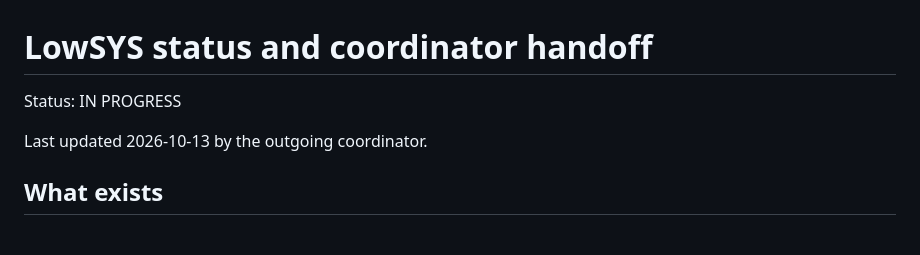
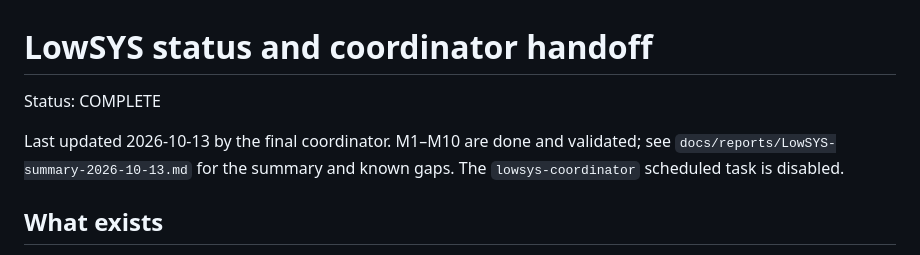
Before and after one commit to HearthOfEmbers/LowSYS, a Markdown page: docs/STATUS.md, the part around the change. Rendered like a GitHub page.

Commit message:
LowSYS complete: summary report, STATUS set to COMPLETE
Co-Authored-By: Claude Opus 5.5 <noreply@anthropic.com>

```diff
--- a/docs/STATUS.md
+++ b/docs/STATUS.md
@@ -1,8 +1,8 @@
 # LowSYS status and coordinator handoff
 
-Status: IN PROGRESS
+Status: COMPLETE
 
-Last updated 2026-10-13 by the outgoing coordinator.
+Last updated 2026-10-13 by the final coordinator. M1–M10 are done and validated; see `docs/reports/LowSYS-summary-2026-10-13.md` for the summary and known gaps. The `lowsys-coordinator` scheduled task is disabled.
 
 ## What exists
 - Specs: `SCOPE.md` (milestones M1–M10, levers, faults, scenarios, themes), `PHYSICS.md`, `ENGINE_API.md`, `VALIDATION.md`. The coder records deviations in `DEVIATIONS.md`. `OPEN_ITEMS.md` holds spec fixes still waiting for the physics lead.
```
Also changed, not shown: docs/reports/LowSYS-summary-2026-10-13.md (added, +39 -0 lines).
